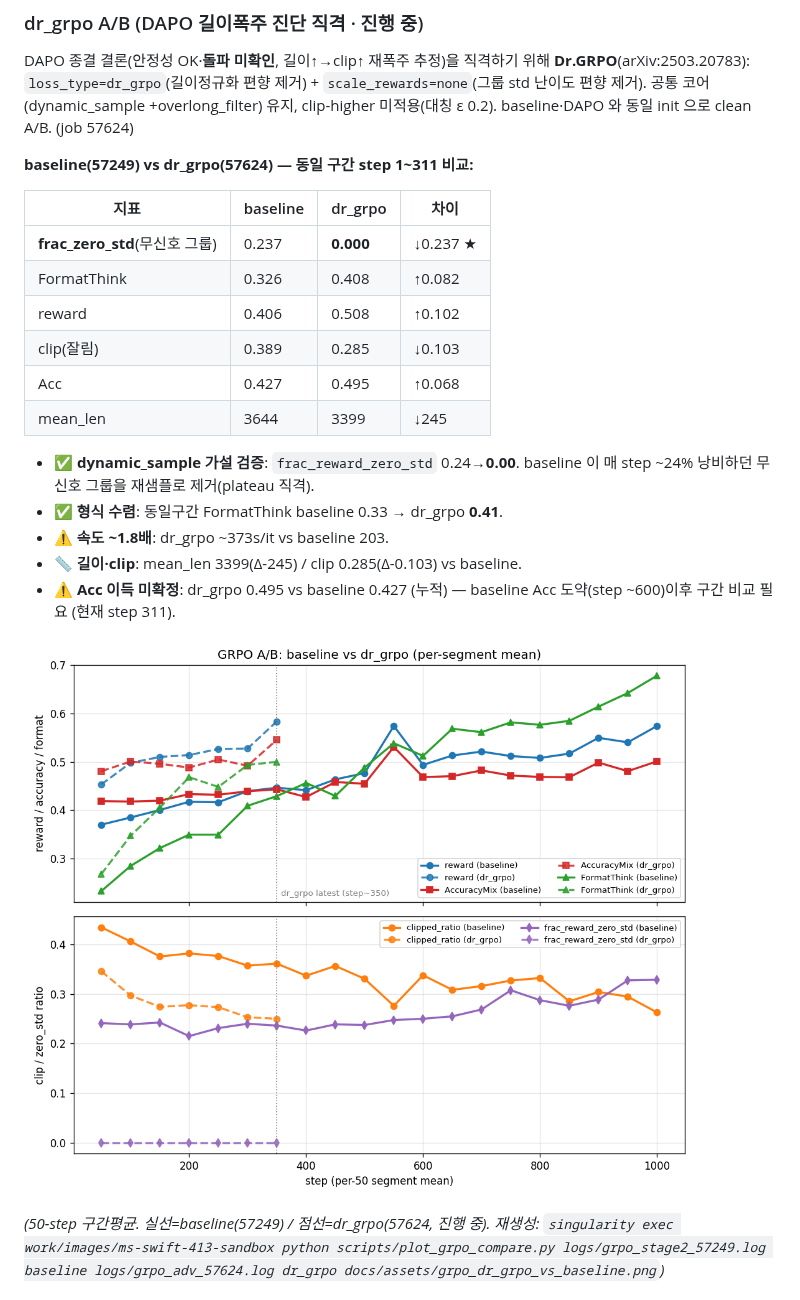
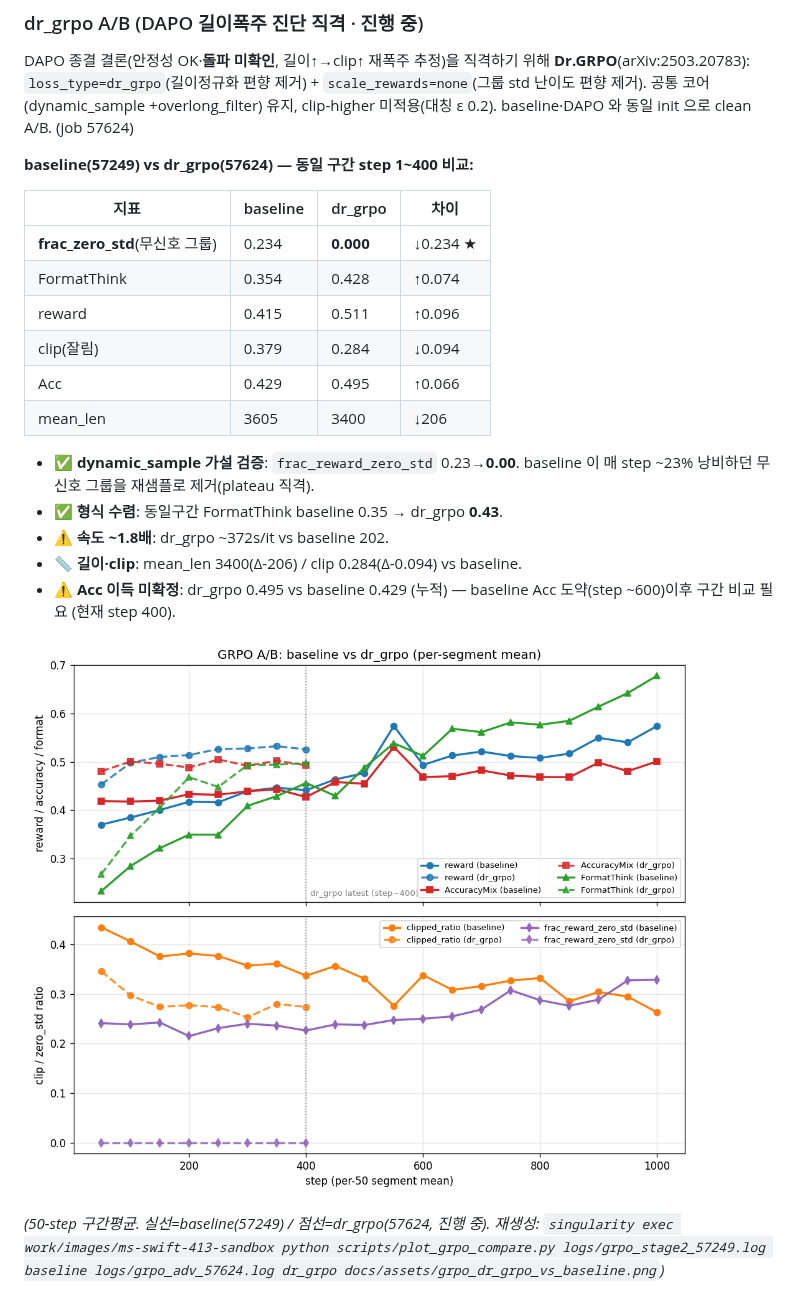
Before and after one commit to jipyeong-lee/k_bds, a Markdown page: README.md, the part around the change. Drawn GitHub-style; pictures changed too: docs/assets/grpo_dr_grpo_vs_baseline.png.

Commit message:
docs: dr_grpo 57624 진행 자동갱신 (step 400)

```diff
--- a/README.md
+++ b/README.md
@@ -96,22 +96,22 @@ DAPO 종결 결론(안정성 OK·**돌파 미확인**, 길이↑→clip↑ 재
 +overlong_filter) 유지, clip-higher 미적용(대칭 ε 0.2). baseline·DAPO 와 동일 init 으로 clean A/B. (job 57624)
 
 <!-- AUTO:ab:dr_grpo START (scripts/grpo_ab_update.py 자동 갱신 — 100-step마다 watcher 가 재생성. 수동 편집 금지) -->
-  **baseline(57249) vs dr_grpo(57624) — 동일 구간 step 1~311 비교:**
+  **baseline(57249) vs dr_grpo(57624) — 동일 구간 step 1~400 비교:**
 
   | 지표 | baseline | dr_grpo | 차이 |
   |------|----------|------|------|
-  | **frac_zero_std**(무신호 그룹) | 0.237 | **0.000** | ↓0.237 ★ |
-  | FormatThink | 0.326 | 0.408 | ↑0.082 |
-  | reward | 0.406 | 0.508 | ↑0.102 |
-  | clip(잘림) | 0.389 | 0.285 | ↓0.103 |
-  | Acc | 0.427 | 0.495 | ↑0.068 |
-  | mean_len | 3644 | 3399 | ↓245 |
+  | **frac_zero_std**(무신호 그룹) | 0.234 | **0.000** | ↓0.234 ★ |
+  | FormatThink | 0.354 | 0.428 | ↑0.074 |
+  | reward | 0.415 | 0.511 | ↑0.096 |
+  | clip(잘림) | 0.379 | 0.284 | ↓0.094 |
+  | Acc | 0.429 | 0.495 | ↑0.066 |
+  | mean_len | 3605 | 3400 | ↓206 |
 
-  - ✅ **dynamic_sample 가설 검증**: `frac_reward_zero_std` 0.24→**0.00**. baseline 이 매 step ~24% 낭비하던 무신호 그룹을 재샘플로 제거(plateau 직격).
-  - ✅ **형식 수렴**: 동일구간 FormatThink baseline 0.33 → dr_grpo **0.41**.
-  - ⚠️ **속도 ~1.8배**: dr_grpo ~373s/it vs baseline 203.
-  - 📏 **길이·clip**: mean_len 3399(Δ-245) / clip 0.285(Δ-0.103) vs baseline.
-  - ⚠️ **Acc 이득 미확정**: dr_grpo 0.495 vs baseline 0.427 (누적) — baseline Acc 도약(step ~600)이후 구간 비교 필요 (현재 step 311).
+  - ✅ **dynamic_sample 가설 검증**: `frac_reward_zero_std` 0.23→**0.00**. baseline 이 매 step ~23% 낭비하던 무신호 그룹을 재샘플로 제거(plateau 직격).
+  - ✅ **형식 수렴**: 동일구간 FormatThink baseline 0.35 → dr_grpo **0.43**.
+  - ⚠️ **속도 ~1.8배**: dr_grpo ~372s/it vs baseline 202.
+  - 📏 **길이·clip**: mean_len 3400(Δ-206) / clip 0.284(Δ-0.094) vs baseline.
+  - ⚠️ **Acc 이득 미확정**: dr_grpo 0.495 vs baseline 0.429 (누적) — baseline Acc 도약(step ~600)이후 구간 비교 필요 (현재 step 400).
 <!-- AUTO:ab:dr_grpo END -->
 
   ![baseline vs dr_grpo 추세 비교](docs/assets/grpo_dr_grpo_vs_baseline.png)
```
